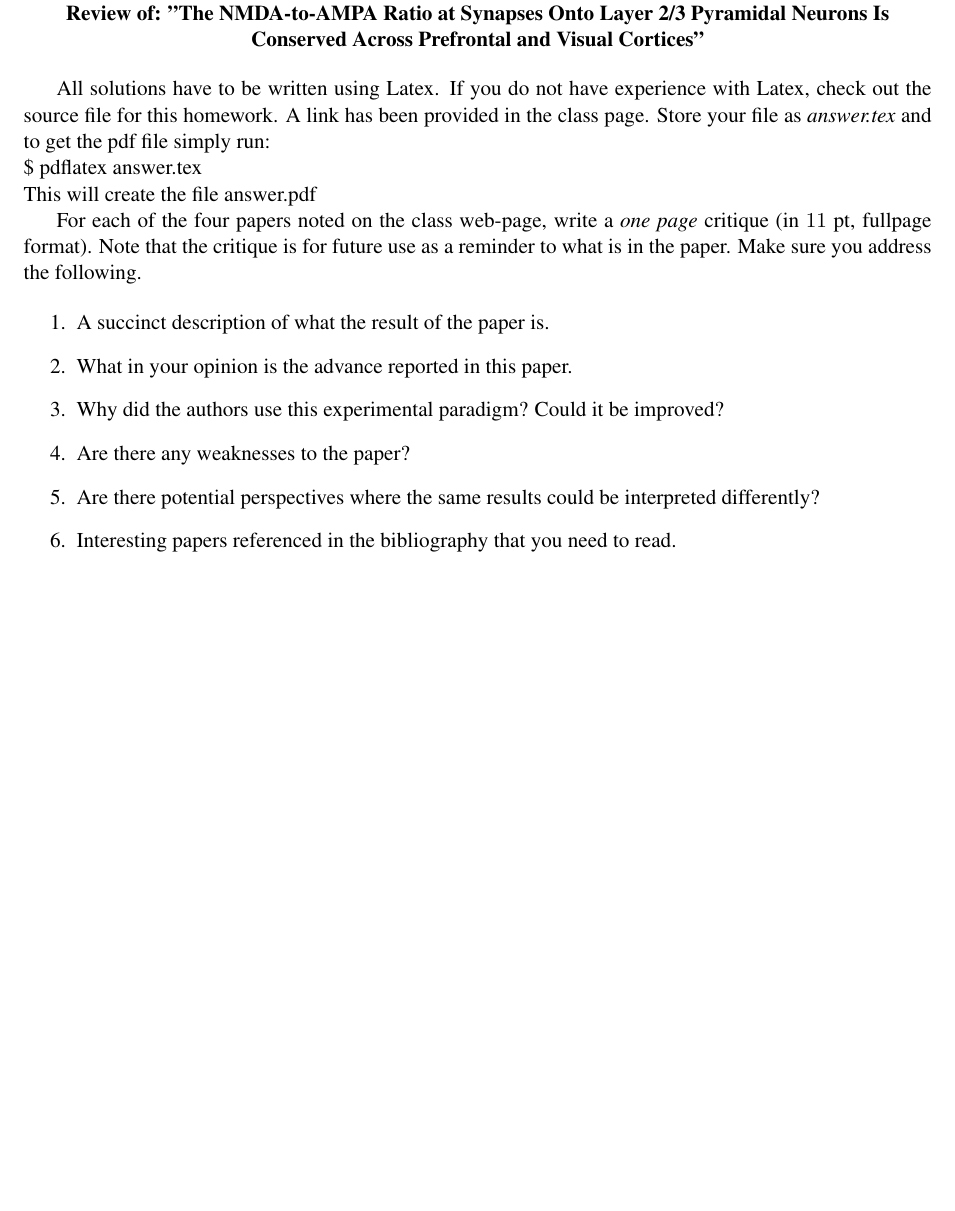
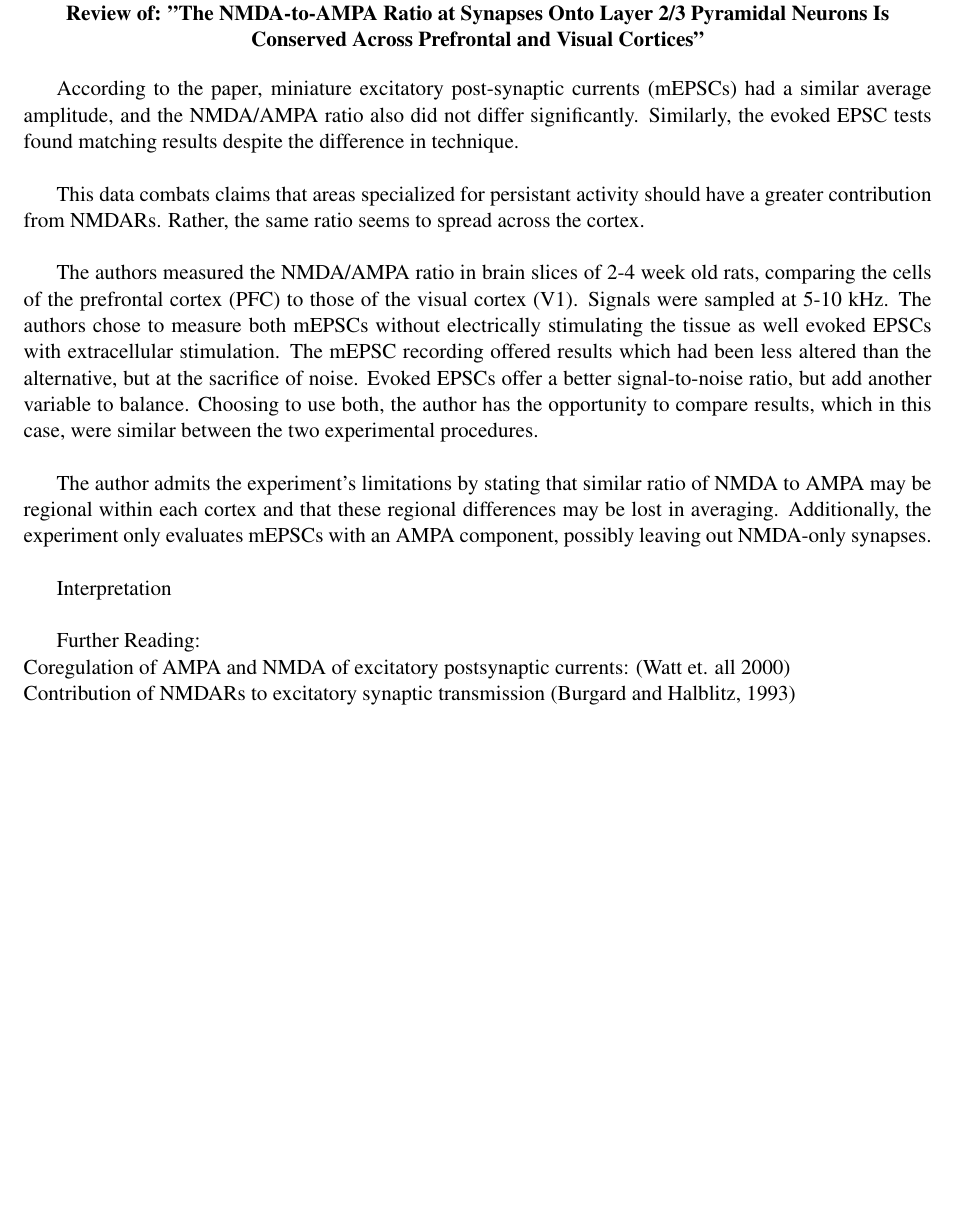
Before and after one commit to amandabaker/Computational-Neuroscience, a LaTeX problem sheet (Homework1/SliceRecordingReview.tex): part of the page, cut so that both start at the same text. Compiled offline with pdfLaTeX.

Commit message:
Add all but interpretation

```diff
--- a/Homework1/SliceRecordingReview.tex
+++ b/Homework1/SliceRecordingReview.tex
@@ -9,24 +9,35 @@
 Is Conserved Across Prefrontal and Visual Cortices"}}
 \end{center}
 
-All solutions have to be written using Latex. If you do not have experience
-with Latex, check out the source file for this homework. A link has been
-provided in the class page. Store your file as {\em answer.tex} and to get
-the pdf file simply run:\\
-\$ pdflatex answer.tex\\
-This will create the file answer.pdf
+According to the paper, miniature excitatory post-synaptic currents (mEPSCs) had
+a similar average amplitude, and the NMDA/AMPA ratio also did not differ significantly.
+Similarly, the evoked EPSC tests found matching results despite the difference in
+technique. \\
 
-For each of the four papers noted on the class web-page, write a {\em one page}
-critique (in $11$ pt, fullpage format). Note that the critique is for future
-use as a reminder to what is in the paper. Make sure you address the following.
+This data combats claims that areas specialized for persistant activity should have
+a greater contribution from NMDARs.  Rather, the same ratio seems to spread across
+the cortex. \\
 
-\begin{enumerate}
-\item A succinct description of what the result of the paper is.
-\item What in your opinion is the advance reported in this paper.
-\item Why did the authors use this experimental paradigm? Could it be improved?
-\item Are there any weaknesses to the paper?
-\item Are there potential perspectives where the same results could be
-interpreted differently?
-\item Interesting papers referenced in the bibliography that you need to read.
-\end{enumerate}
+The authors measured the NMDA/AMPA ratio in brain slices of 2-4 week old rats, comparing
+the cells of the prefrontal cortex (PFC) to those of the visual cortex (V1).  Signals
+were sampled at 5-10 kHz.  The authors chose to measure both mEPSCs without electrically
+stimulating the tissue as well evoked EPSCs with extracellular stimulation.  The mEPSC
+recording offered results which had been less altered than the alternative, but at
+the sacrifice of noise.  Evoked EPSCs offer a better signal-to-noise ratio, but add
+another variable to balance.  Choosing to use both, the author has the opportunity
+to compare results, which in this case, were similar between the two experimental
+procedures. \\
+
+The author admits the experiment's limitations by stating that similar ratio of NMDA
+to AMPA may be regional within each cortex and that these regional differences may
+be lost in averaging.  Additionally, the experiment only evaluates mEPSCs with an
+AMPA component, possibly leaving out NMDA-only synapses.  \\
+
+Interpretation \\
+
+Further Reading: \\
+Coregulation of AMPA and NMDA of excitatory postsynaptic currents: (Watt et. all 2000) \\
+Contribution of NMDARs to excitatory synaptic transmission (Burgard and Halblitz, 1993) \\
+
+
 \end{document}
```
